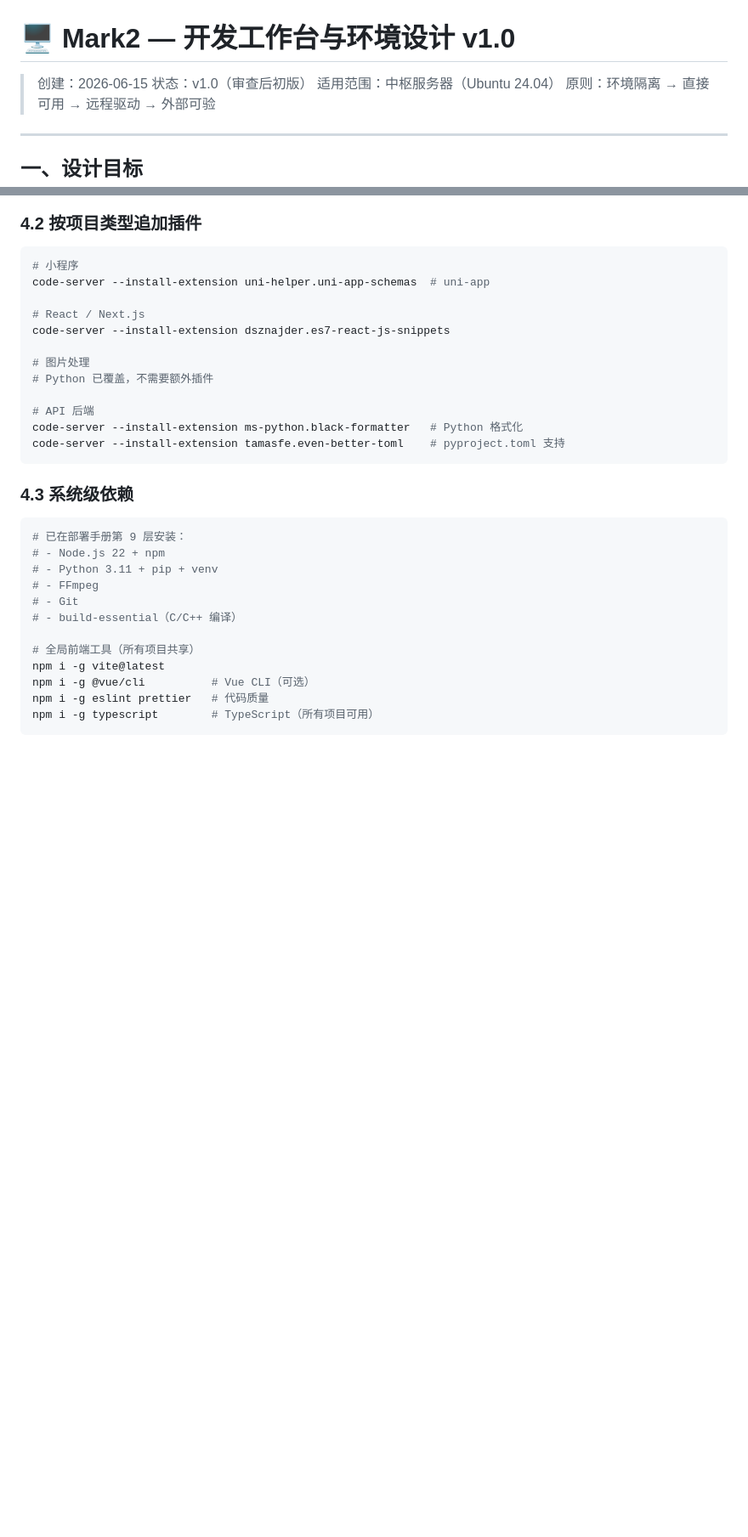
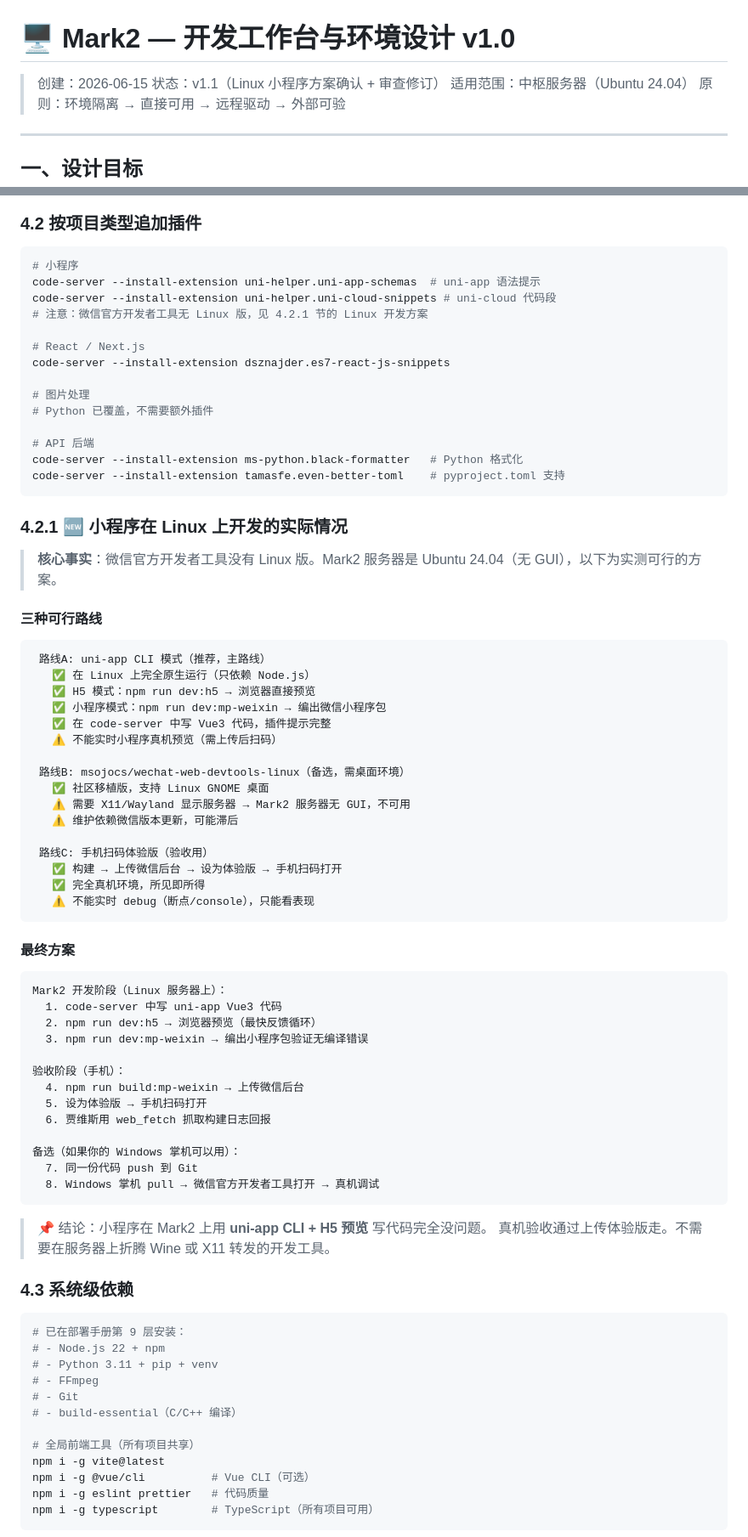
Before and after one commit to missyouangeled/Mark1, a Markdown page: docs/贾维斯中枢-Mark2-开发工作台设计.md, 2 parts joined by grey strips. Shown at 85% size. Drawn GitHub-style; blank space fills up the shorter version.

Commit message:
docs: 开发工作台 v1.1 — 确认 Linux 小程序方案
确认后修订：
- 新增 4.2.1 节：小程序在 Linux 上的实际情况
- 三种可行路线：uni-app CLI（主） / msojocs 移植版（需桌面，不可用） / 手机体验版（验收）
- 最终方案：code-server 写 uni-app → H5 预览 → 构建上传 → 手机扫码
- 更新插件、测试工具、目录结构 全部对齐 uni-app CLI
- 待确认项 #1 标记已解决

````diff
--- a/docs/贾维斯中枢-Mark2-开发工作台设计.md
+++ b/docs/贾维斯中枢-Mark2-开发工作台设计.md
@@ -1,7 +1,7 @@
 # 🖥️ Mark2 — 开发工作台与环境设计 v1.0
 
 > 创建：2026-06-15
-> 状态：v1.0（审查后初版）
+> 状态：v1.1（Linux 小程序方案确认 + 审查修订）
 > 适用范围：中枢服务器（Ubuntu 24.04）
 > 原则：环境隔离 → 直接可用 → 远程驱动 → 外部可验
 
@@ -172,7 +176,9 @@ code-server --install-extension yzhang.markdown-all-in-one
 
 ```bash
 # 小程序
-code-server --install-extension uni-helper.uni-app-schemas  # uni-app
+code-server --install-extension uni-helper.uni-app-schemas  # uni-app 语法提示
+code-server --install-extension uni-helper.uni-cloud-snippets # uni-cloud 代码段
+# 注意：微信官方开发者工具无 Linux 版，见 4.2.1 节的 Linux 开发方案
 
 # React / Next.js
 code-server --install-extension dsznajder.es7-react-js-snippets
@@ -184,6 +190,52 @@ code-server --install-extension dsznajder.es7-react-js-snippets
 code-server --install-extension ms-python.black-formatter   # Python 格式化
 code-server --install-extension tamasfe.even-better-toml    # pyproject.toml 支持
 ```
+
+### 4.2.1 🆕 小程序在 Linux 上开发的实际情况
+
+> **核心事实**：微信官方开发者工具没有 Linux 版。Mark2 服务器是 Ubuntu 24.04（无 GUI），以下为实测可行的方案。
+
+#### 三种可行路线
+
+```
+ 路线A: uni-app CLI 模式（推荐，主路线）
+   ✅ 在 Linux 上完全原生运行（只依赖 Node.js）
+   ✅ H5 模式：npm run dev:h5 → 浏览器直接预览
+   ✅ 小程序模式：npm run dev:mp-weixin → 编出微信小程序包
+   ✅ 在 code-server 中写 Vue3 代码，插件提示完整
+   ⚠️ 不能实时小程序真机预览（需上传后扫码）
+
+ 路线B: msojocs/wechat-web-devtools-linux（备选，需桌面环境）
+   ✅ 社区移植版，支持 Linux GNOME 桌面
+   ⚠️ 需要 X11/Wayland 显示服务器 → Mark2 服务器无 GUI，不可用
+   ⚠️ 维护依赖微信版本更新，可能滞后
+
+ 路线C: 手机扫码体验版（验收用）
+   ✅ 构建 → 上传微信后台 → 设为体验版 → 手机扫码打开
+   ✅ 完全真机环境，所见即所得
+   ⚠️ 不能实时 debug（断点/console），只能看表现
+```
+
+#### 最终方案
+
+```
+Mark2 开发阶段（Linux 服务器上）：
+  1. code-server 中写 uni-app Vue3 代码
+  2. npm run dev:h5 → 浏览器预览（最快反馈循环）
+  3. npm run dev:mp-weixin → 编出小程序包验证无编译错误
+
+验收阶段（手机）：
+  4. npm run build:mp-weixin → 上传微信后台
+  5. 设为体验版 → 手机扫码打开
+  6. 贾维斯用 web_fetch 抓取构建日志回报
+
+备选（如果你的 Windows 掌机可以用）：
+  7. 同一份代码 push 到 Git
+  8. Windows 掌机 pull → 微信官方开发者工具打开 → 真机调试
+```
+
+> 📌 结论：小程序在 Mark2 上用 **uni-app CLI + H5 预览** 写代码完全没问题。
+> 真机验收通过上传体验版走。不需要在服务器上折腾 Wine 或 X11 转发的开发工具。
 
 ### 4.3 系统级依赖
 
````
Also changed, not shown: other parts of docs/贾维斯中枢-Mark2-开发工作台设计.md (+8 -4 lines).
